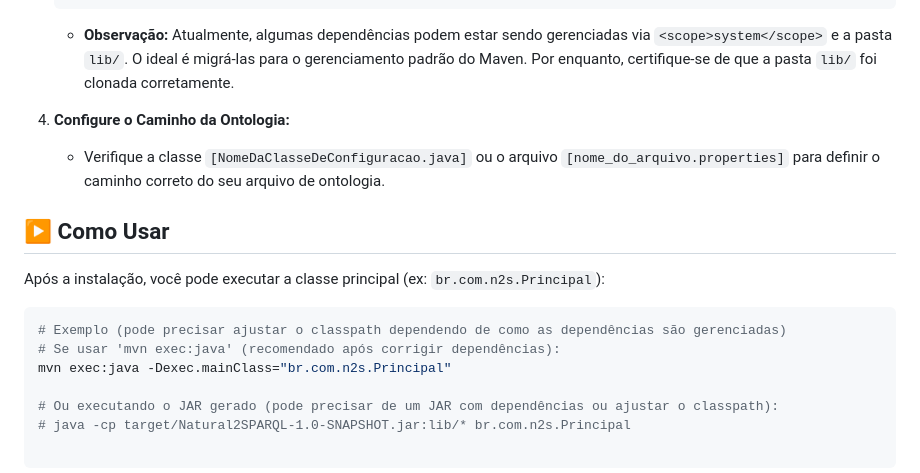
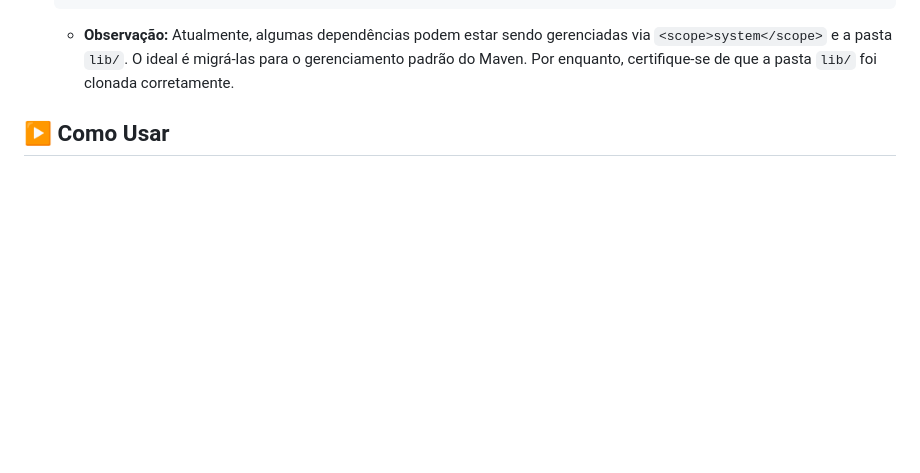
Before and after one commit to hebercastro79/Natural2SPARQL, a Markdown page: README.md, the part around the change. GitHub-like rendering; blank space fills up the shorter version.

````diff
--- a/README.md
+++ b/README.md
@@ -58,21 +58,5 @@ Este projeto visa facilitar o acesso a dados armazenados em grafos de conhecimen
     ```
     *   **Observação:** Atualmente, algumas dependências podem estar sendo gerenciadas via `<scope>system</scope>` e a pasta `lib/`. O ideal é migrá-las para o gerenciamento padrão do Maven. Por enquanto, certifique-se de que a pasta `lib/` foi clonada corretamente.
 
-4.  **Configure o Caminho da Ontologia:**
-    <!-- Explique ONDE o usuário precisa configurar o caminho para o arquivo .owl. É um arquivo de propriedades? Uma variável de ambiente? Hardcoded (precisa mudar no código)? Exemplo: -->
-    *   Verifique a classe `[NomeDaClasseDeConfiguracao.java]` ou o arquivo `[nome_do_arquivo.properties]` para definir o caminho correto do seu arquivo de ontologia.
 
 ## ▶️ Como Usar
-
-<!-- Explique como executar o framework. É uma aplicação de linha de comando? Uma biblioteca? -->
-
-<!-- Exemplo para Linha de Comando -->
-Após a instalação, você pode executar a classe principal (ex: `br.com.n2s.Principal`):
-
-```bash
-# Exemplo (pode precisar ajustar o classpath dependendo de como as dependências são gerenciadas)
-# Se usar 'mvn exec:java' (recomendado após corrigir dependências):
-mvn exec:java -Dexec.mainClass="br.com.n2s.Principal"
-
-# Ou executando o JAR gerado (pode precisar de um JAR com dependências ou ajustar o classpath):
-# java -cp target/Natural2SPARQL-1.0-SNAPSHOT.jar:lib/* br.com.n2s.Principal
````
